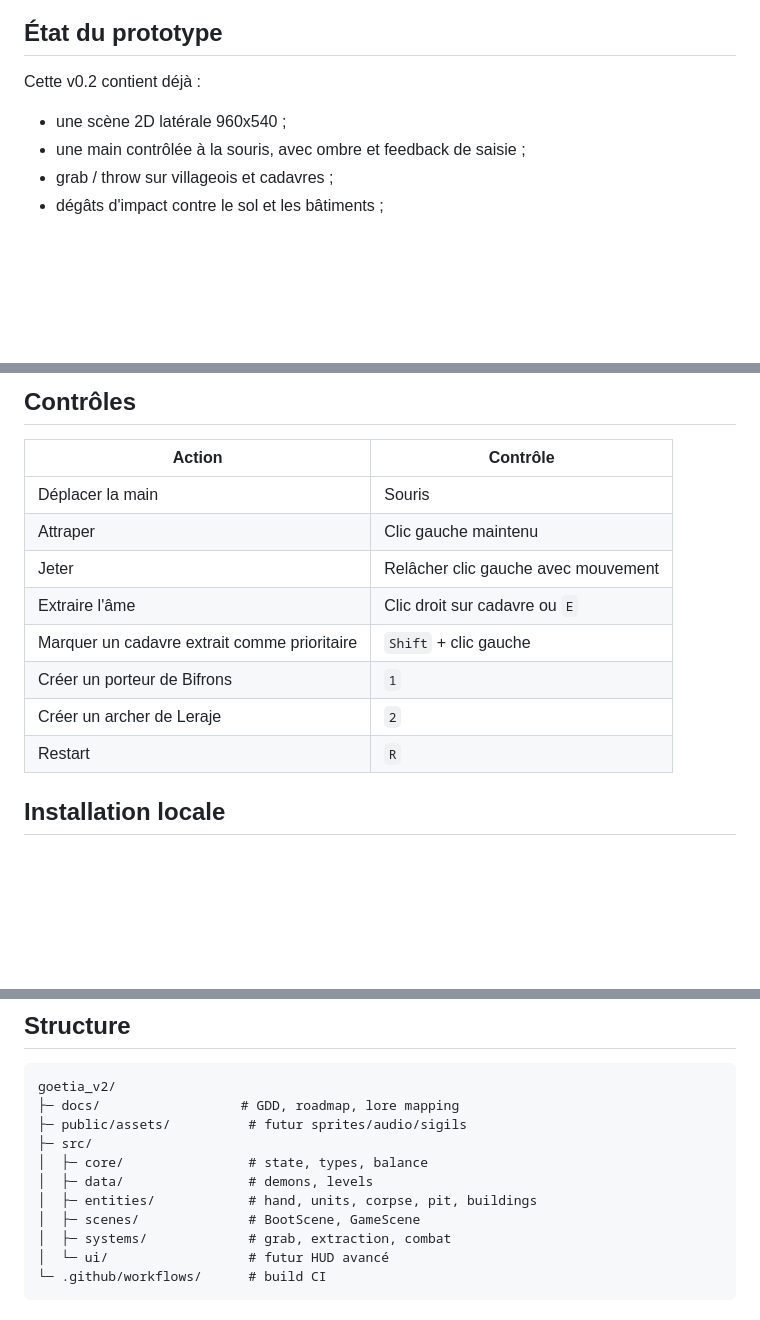
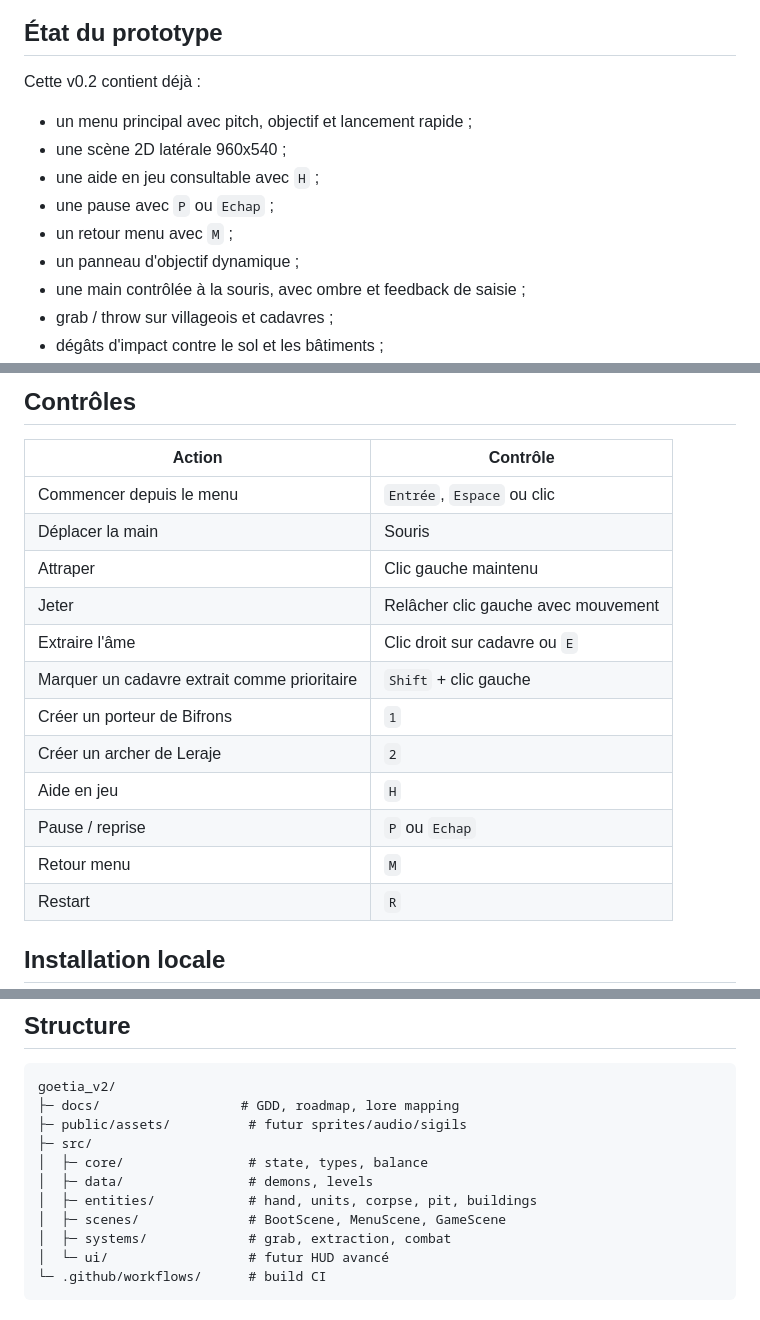
Before and after one commit to MutenRock/goetia_v2, a Markdown page: README.md, 3 parts joined by grey strips. Rendered like a GitHub page; blank space fills up the shorter version.

Commit message:
Document menu help and pause controls

```diff
--- a/README.md
+++ b/README.md
@@ -12,7 +12,12 @@ Le but n'est pas de copier un jeu existant : GOETIA garde son twist central, la
 
 Cette v0.2 contient déjà :
 
+- un menu principal avec pitch, objectif et lancement rapide ;
 - une scène 2D latérale 960x540 ;
+- une aide en jeu consultable avec `H` ;
+- une pause avec `P` ou `Echap` ;
+- un retour menu avec `M` ;
+- un panneau d'objectif dynamique ;
 - une main contrôlée à la souris, avec ombre et feedback de saisie ;
 - grab / throw sur villageois et cadavres ;
 - dégâts d'impact contre le sol et les bâtiments ;
@@ -30,6 +35,7 @@ Cette v0.2 contient déjà :
 
 | Action | Contrôle |
 |---|---|
+| Commencer depuis le menu | `Entrée`, `Espace` ou clic |
 | Déplacer la main | Souris |
 | Attraper | Clic gauche maintenu |
 | Jeter | Relâcher clic gauche avec mouvement |
@@ -37,6 +43,9 @@ Cette v0.2 contient déjà :
 | Marquer un cadavre extrait comme prioritaire | `Shift` + clic gauche |
 | Créer un porteur de Bifrons | `1` |
 | Créer un archer de Leraje | `2` |
+| Aide en jeu | `H` |
+| Pause / reprise | `P` ou `Echap` |
+| Retour menu | `M` |
 | Restart | `R` |
 
 ## Installation locale
@@ -85,7 +94,7 @@ goetia_v2/
 │  ├─ core/                # state, types, balance
 │  ├─ data/                # demons, levels
 │  ├─ entities/            # hand, units, corpse, pit, buildings
-│  ├─ scenes/              # BootScene, GameScene
+│  ├─ scenes/              # BootScene, MenuScene, GameScene
 │  ├─ systems/             # grab, extraction, combat
 │  └─ ui/                  # futur HUD avancé
 └─ .github/workflows/      # build CI
```
